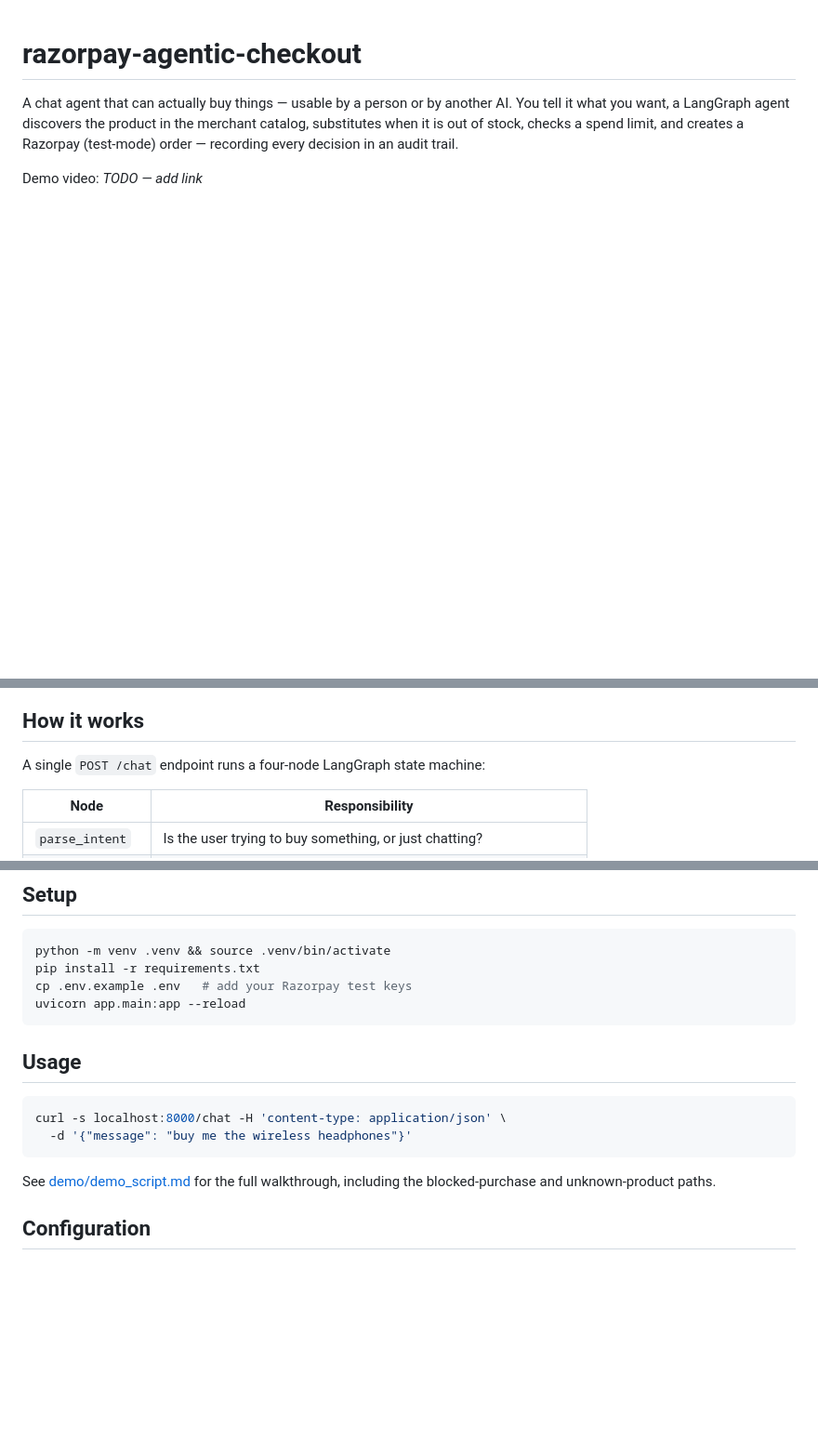
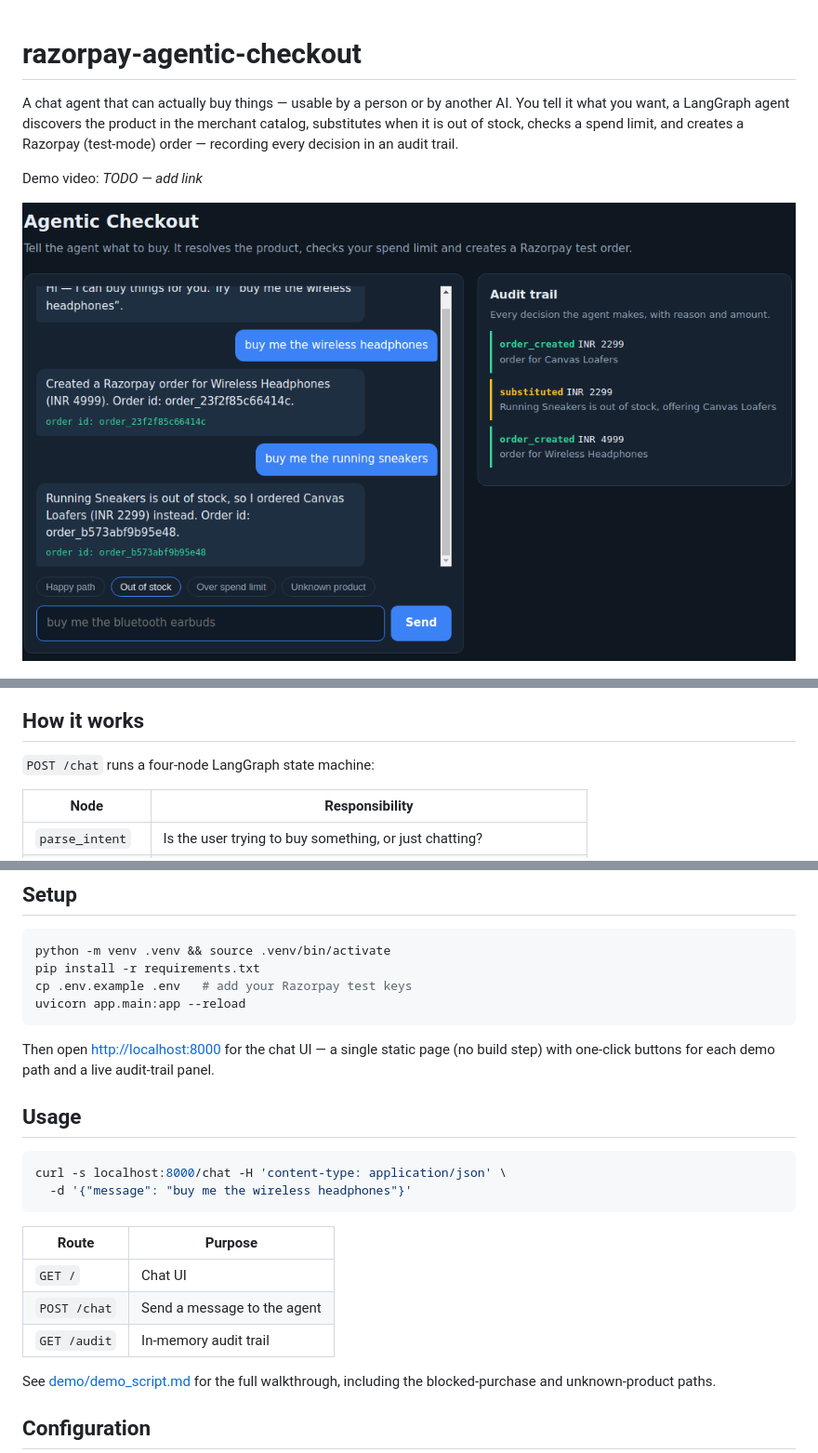
Before and after one commit to Zenrav/razorpay-agent, a Markdown page: README.md, 3 parts joined by grey strips. Shown at 93% size. GitHub-like rendering; pictures changed too: demo/ui.png (added); blank space fills up the shorter version.

Commit message:
Add static chat UI with live audit trail panel

````diff
--- a/README.md
+++ b/README.md
@@ -7,11 +7,13 @@ creates a Razorpay (test-mode) order — recording every decision in an audit tr
 
 Demo video: _TODO — add link_
 
+![Chat UI](demo/ui.png)
+
 ![Architecture](demo/architecture.png)
 
 ## How it works
 
-A single `POST /chat` endpoint runs a four-node LangGraph state machine:
+`POST /chat` runs a four-node LangGraph state machine:
 
 | Node | Responsibility |
 | --- | --- |
@@ -38,12 +40,21 @@ cp .env.example .env   # add your Razorpay test keys
 uvicorn app.main:app --reload
 ```
 
+Then open <http://localhost:8000> for the chat UI — a single static page (no build
+step) with one-click buttons for each demo path and a live audit-trail panel.
+
 ## Usage
 
 ```bash
 curl -s localhost:8000/chat -H 'content-type: application/json' \
   -d '{"message": "buy me the wireless headphones"}'
 ```
+
+| Route | Purpose |
+| --- | --- |
+| `GET /` | Chat UI |
+| `POST /chat` | Send a message to the agent |
+| `GET /audit` | In-memory audit trail |
 
 See [demo/demo_script.md](demo/demo_script.md) for the full walkthrough,
 including the blocked-purchase and unknown-product paths.
````
Also changed, not shown: demo/demo_script.md (+4 -0 lines), 4 other files.
